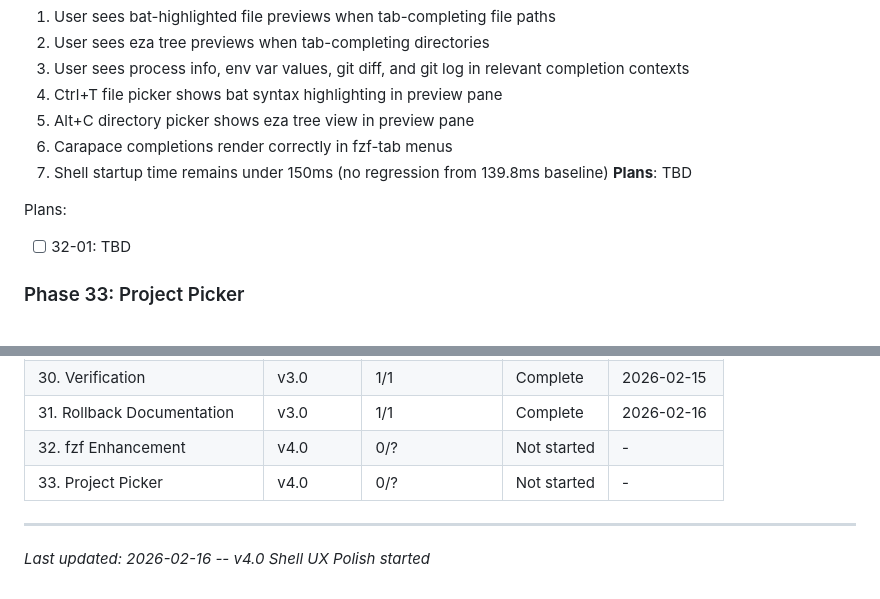
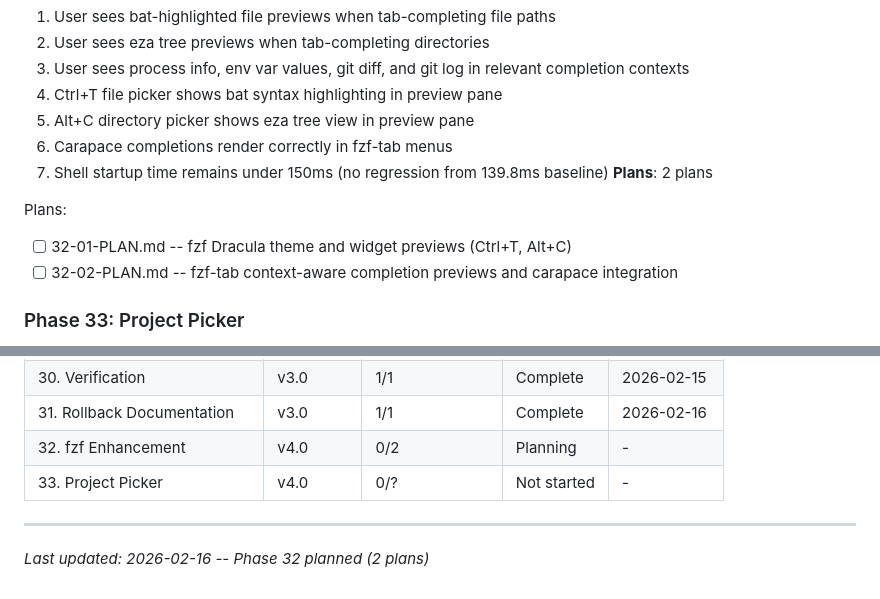
Before and after one commit to sleicht/chezmoi, a Markdown page: .planning/ROADMAP.md, 2 parts joined by grey strips. Rendered like a GitHub page.

Commit message:
docs(32): create phase plan

```diff
--- a/.planning/ROADMAP.md
+++ b/.planning/ROADMAP.md
@@ -124,10 +124,11 @@ Complete step-by-step runbook for migrating client macOS from frozen dotfiles-zs
   5. Alt+C directory picker shows eza tree view in preview pane
   6. Carapace completions render correctly in fzf-tab menus
   7. Shell startup time remains under 150ms (no regression from 139.8ms baseline)
-**Plans**: TBD
+**Plans**: 2 plans
 
 Plans:
-- [ ] 32-01: TBD
+- [ ] 32-01-PLAN.md -- fzf Dracula theme and widget previews (Ctrl+T, Alt+C)
+- [ ] 32-02-PLAN.md -- fzf-tab context-aware completion previews and carapace integration
 
 ### Phase 33: Project Picker
 **Goal**: Users can rapidly discover and navigate to projects with optional editor integration
@@ -180,8 +181,8 @@ Plans:
 | 29. Reintegration | v3.0 | 1/1 | Complete | 2026-02-15 |
 | 30. Verification | v3.0 | 1/1 | Complete | 2026-02-15 |
 | 31. Rollback Documentation | v3.0 | 1/1 | Complete | 2026-02-16 |
-| 32. fzf Enhancement | v4.0 | 0/? | Not started | - |
+| 32. fzf Enhancement | v4.0 | 0/2 | Planning | - |
 | 33. Project Picker | v4.0 | 0/? | Not started | - |
 
 ---
-*Last updated: 2026-02-16 -- v4.0 Shell UX Polish started*
+*Last updated: 2026-02-16 -- Phase 32 planned (2 plans)*
```
Also changed, not shown: other parts of .planning/ROADMAP.md (+1 -1 lines), 2 other files.
